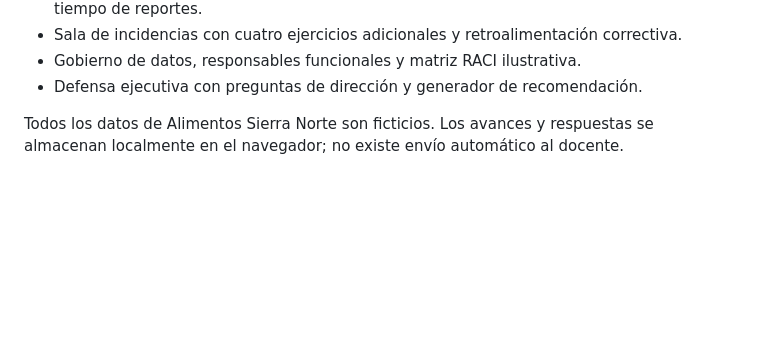
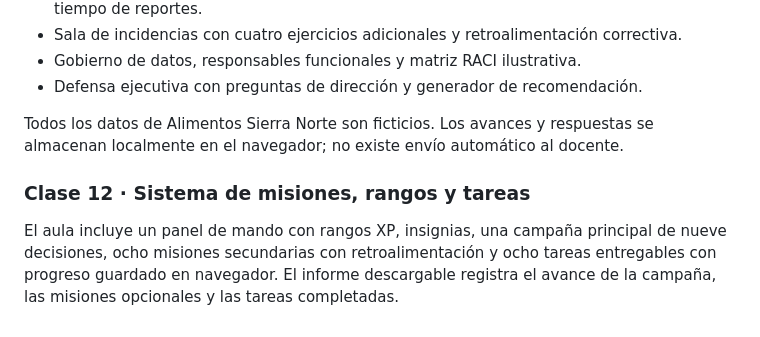
Before and after one commit to angelmaltos03-alt/compras-game, a Markdown page: README.md, the part around the change. Rendered like a GitHub page; blank space fills up the shorter version.

Commit message:
Document Class 12 expanded mission progression and rewards

```diff
--- a/README.md
+++ b/README.md
@@ -83,3 +83,7 @@ La Clase 12 amplió su aula interactiva con:
 - Defensa ejecutiva con preguntas de dirección y generador de recomendación.
 
 Todos los datos de Alimentos Sierra Norte son ficticios. Los avances y respuestas se almacenan localmente en el navegador; no existe envío automático al docente.
+
+### Clase 12 · Sistema de misiones, rangos y tareas
+
+El aula incluye un panel de mando con rangos XP, insignias, una campaña principal de nueve decisiones, ocho misiones secundarias con retroalimentación y ocho tareas entregables con progreso guardado en navegador. El informe descargable registra el avance de la campaña, las misiones opcionales y las tareas completadas.
```
